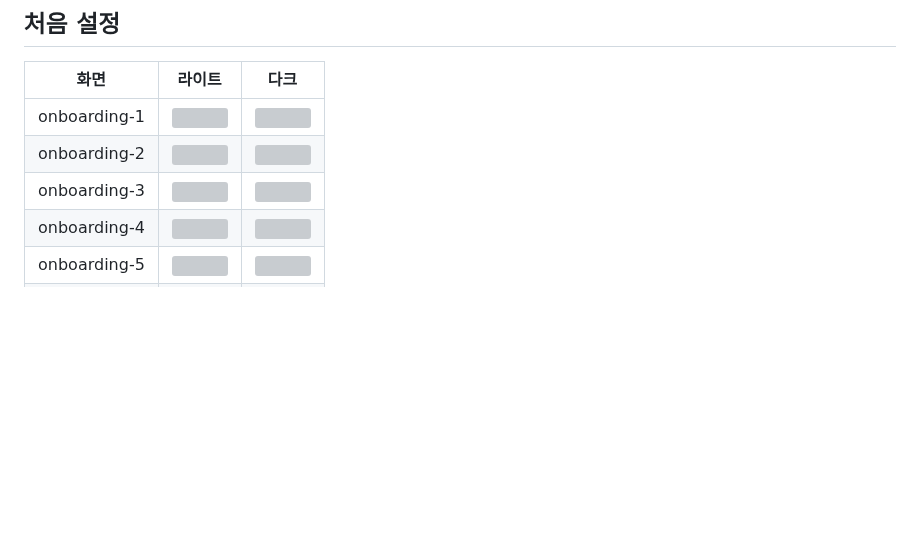
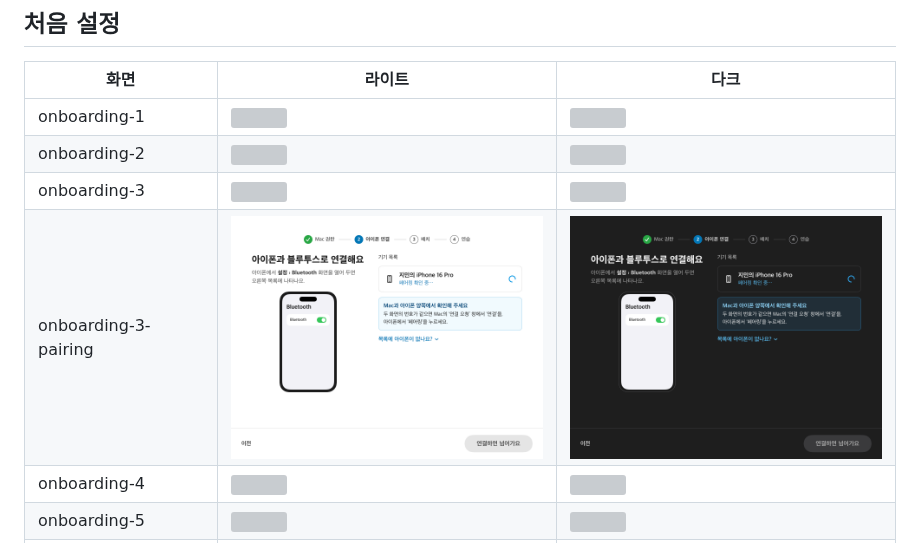
Before and after one commit to JUNG-WOOSEUNG/EdgeLink, a Markdown page: docs/screens/README.md, the part around the change. GitHub-like rendering; pictures changed too: docs/screens/onboarding-3-pairing-dark.png (added), docs/screens/onboarding-3-pairing.png (added); blank space fills up the shorter version; grey boxes are pictures that could not be loaded.

```diff
--- a/docs/screens/README.md
+++ b/docs/screens/README.md
@@ -9,6 +9,7 @@
 | onboarding-1 | <img src="onboarding-1.png" width="320"> | <img src="onboarding-1-dark.png" width="320"> |
 | onboarding-2 | <img src="onboarding-2.png" width="320"> | <img src="onboarding-2-dark.png" width="320"> |
 | onboarding-3 | <img src="onboarding-3.png" width="320"> | <img src="onboarding-3-dark.png" width="320"> |
+| onboarding-3-pairing | <img src="onboarding-3-pairing.png" width="320"> | <img src="onboarding-3-pairing-dark.png" width="320"> |
 | onboarding-4 | <img src="onboarding-4.png" width="320"> | <img src="onboarding-4-dark.png" width="320"> |
 | onboarding-5 | <img src="onboarding-5.png" width="320"> | <img src="onboarding-5-dark.png" width="320"> |
 | onboarding-6 | <img src="onboarding-6.png" width="320"> | <img src="onboarding-6-dark.png" width="320"> |
```
Also changed, not shown: docs/DEVLOG.md (+7 -0 lines), 4 other files.
